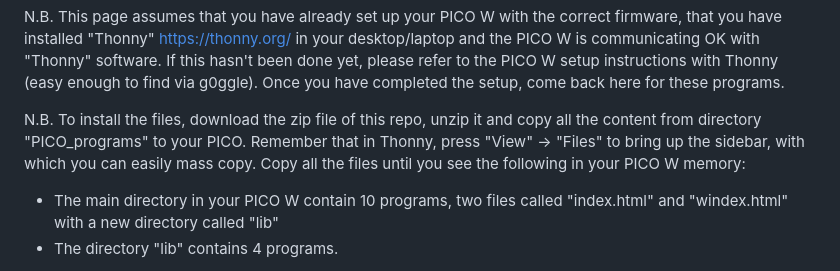
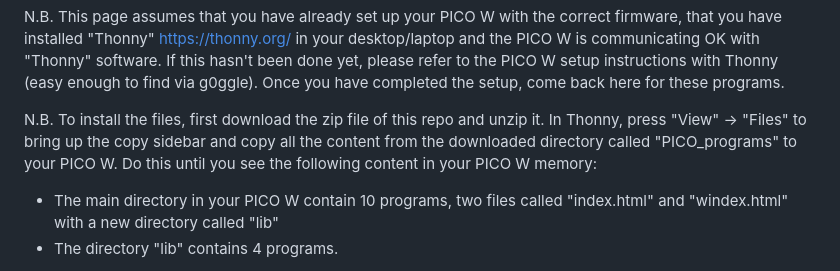
Before and after one commit to CurlyWurly-1/PICO-W-Micropython-examples, a Markdown page: README.md, the part around the change. GitHub-like rendering.

```diff
--- a/README.md
+++ b/README.md
@@ -12,7 +12,7 @@ The purpose of this page is to enable you to get started using these modules. On
 
 N.B. This page assumes that you have already set up your PICO W with the correct firmware, that you have installed "Thonny" https://thonny.org/ in your desktop/laptop and the PICO W is communicating OK with "Thonny" software. If this hasn't been done yet, please refer to the PICO W setup instructions with Thonny (easy enough to find via g0ggle). Once you have completed the setup, come back here for these programs.
 
-N.B. To install the files, download the zip file of this repo, unzip it and copy all the content from directory "PICO_programs" to your PICO. Remember that in Thonny, press "View" -> "Files" to bring up the sidebar, with which you can easily mass copy. Copy all the files until you see the following in your PICO W memory:
+N.B. To install the files, first download the zip file of this repo and unzip it. In Thonny, press "View" -> "Files" to bring up the copy sidebar and copy all the content from the downloaded directory called "PICO_programs" to your PICO W. Do this until you see the following content in your PICO W memory:
  - The main directory in your PICO W contain 10 programs, two files called "index.html" and "windex.html" with a new directory called "lib"
  - The directory "lib" contains 4 programs.
 
```
